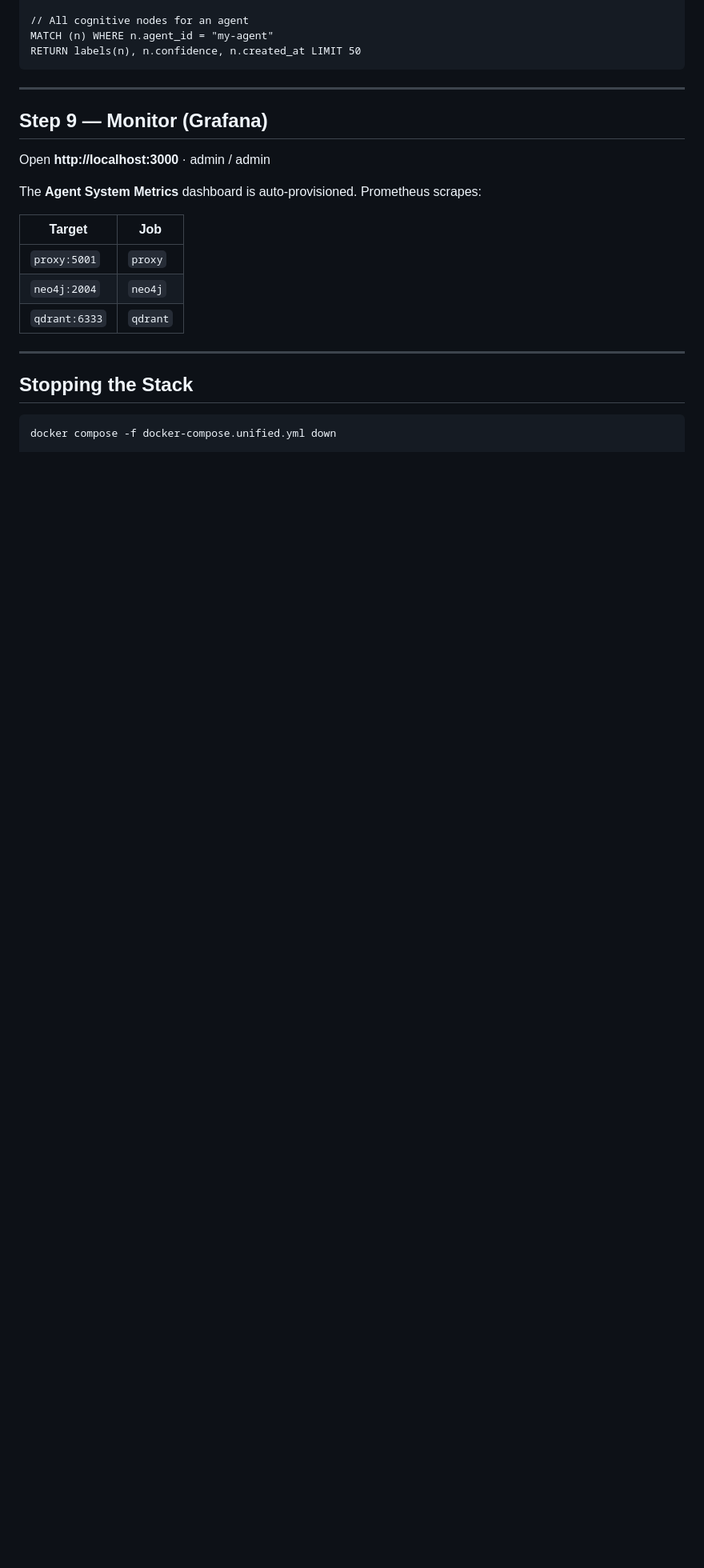
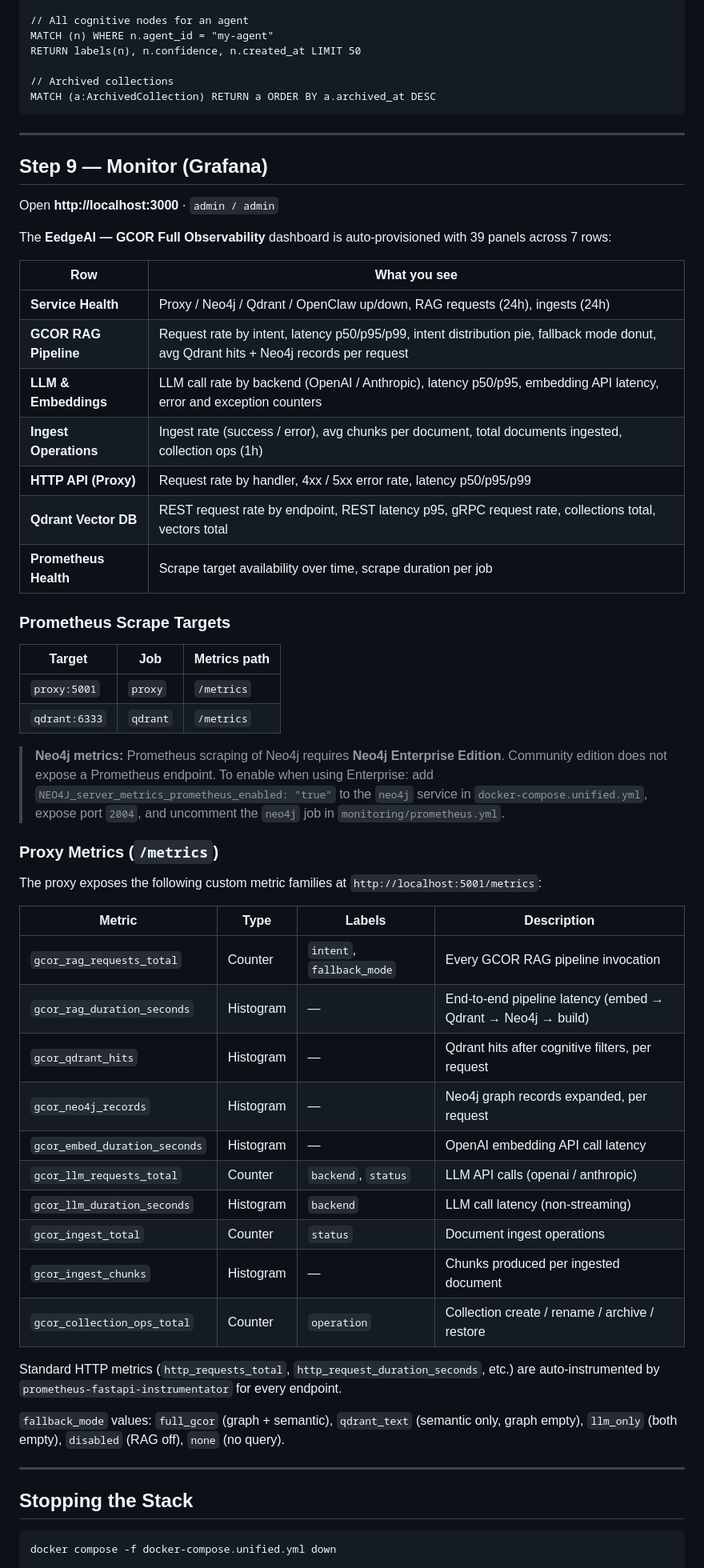
Before and after one commit to Abdenour7496/eedgeai, a Markdown page: README.md, the part around one of its changes. Shown at 80% size. Drawn GitHub-style; blank space fills up the shorter version.

````diff
--- a/README.md
+++ b/README.md
@@ -266,21 +286,58 @@ RETURN d, c
 // All cognitive nodes for an agent
 MATCH (n) WHERE n.agent_id = "my-agent"
 RETURN labels(n), n.confidence, n.created_at LIMIT 50
+
+// Archived collections
+MATCH (a:ArchivedCollection) RETURN a ORDER BY a.archived_at DESC
 ```
 
 ---
 
 ## Step 9 — Monitor (Grafana)
 
-Open **http://localhost:3000** · admin / admin
+Open **http://localhost:3000** · `admin / admin`
 
-The **Agent System Metrics** dashboard is auto-provisioned. Prometheus scrapes:
+The **EedgeAI — GCOR Full Observability** dashboard is auto-provisioned with 39 panels across 7 rows:
 
-| Target | Job |
+| Row | What you see |
 |---|---|
-| `proxy:5001` | `proxy` |
-| `neo4j:2004` | `neo4j` |
-| `qdrant:6333` | `qdrant` |
+| **Service Health** | Proxy / Neo4j / Qdrant / OpenClaw up/down, RAG requests (24h), ingests (24h) |
+| **GCOR RAG Pipeline** | Request rate by intent, latency p50/p95/p99, intent distribution pie, fallback mode donut, avg Qdrant hits + Neo4j records per request |
+| **LLM & Embeddings** | LLM call rate by backend (OpenAI / Anthropic), latency p50/p95, embedding API latency, error and exception counters |
+| **Ingest Operations** | Ingest rate (success / error), avg chunks per document, total documents ingested, collection ops (1h) |
+| **HTTP API (Proxy)** | Request rate by handler, 4xx / 5xx error rate, latency p50/p95/p99 |
+| **Qdrant Vector DB** | REST request rate by endpoint, REST latency p95, gRPC request rate, collections total, vectors total |
+| **Prometheus Health** | Scrape target availability over time, scrape duration per job |
+
+### Prometheus Scrape Targets
+
+| Target | Job | Metrics path |
+|---|---|---|
+| `proxy:5001` | `proxy` | `/metrics` |
+| `qdrant:6333` | `qdrant` | `/metrics` |
+
+> **Neo4j metrics:** Prometheus scraping of Neo4j requires **Neo4j Enterprise Edition**. Community edition does not expose a Prometheus endpoint. To enable when using Enterprise: add `NEO4J_server_metrics_prometheus_enabled: "true"` to the `neo4j` service in `docker-compose.unified.yml`, expose port `2004`, and uncomment the `neo4j` job in `monitoring/prometheus.yml`.
+
+### Proxy Metrics (`/metrics`)
+
+The proxy exposes the following custom metric families at `http://localhost:5001/metrics`:
+
+| Metric | Type | Labels | Description |
+|---|---|---|---|
+| `gcor_rag_requests_total` | Counter | `intent`, `fallback_mode` | Every GCOR RAG pipeline invocation |
+| `gcor_rag_duration_seconds` | Histogram | — | End-to-end pipeline latency (embed → Qdrant → Neo4j → build) |
+| `gcor_qdrant_hits` | Histogram | — | Qdrant hits after cognitive filters, per request |
+| `gcor_neo4j_records` | Histogram | — | Neo4j graph records expanded, per request |
+| `gcor_embed_duration_seconds` | Histogram | — | OpenAI embedding API call latency |
+| `gcor_llm_requests_total` | Counter | `backend`, `status` | LLM API calls (openai / anthropic) |
+| `gcor_llm_duration_seconds` | Histogram | `backend` | LLM call latency (non-streaming) |
+| `gcor_ingest_total` | Counter | `status` | Document ingest operations |
+| `gcor_ingest_chunks` | Histogram | — | Chunks produced per ingested document |
+| `gcor_collection_ops_total` | Counter | `operation` | Collection create / rename / archive / restore |
+
+Standard HTTP metrics (`http_requests_total`, `http_request_duration_seconds`, etc.) are auto-instrumented by `prometheus-fastapi-instrumentator` for every endpoint.
+
+`fallback_mode` values: `full_gcor` (graph + semantic), `qdrant_text` (semantic only, graph empty), `llm_only` (both empty), `disabled` (RAG off), `none` (no query).
 
 ---
 
````
Also changed, not shown: other parts of README.md (+56 -13 lines).
